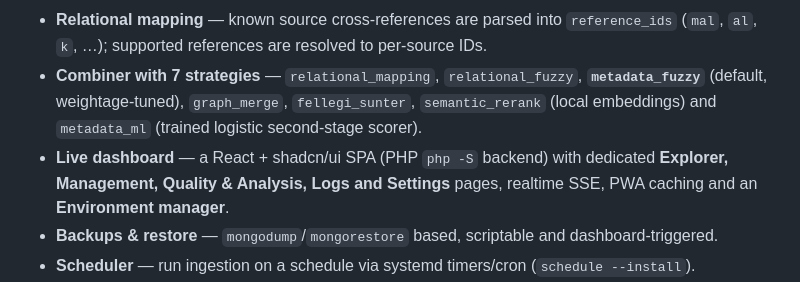
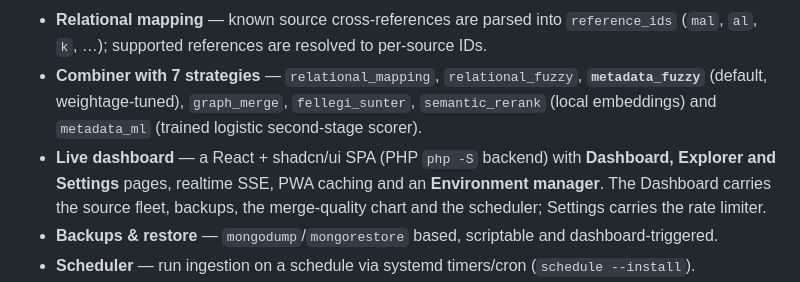
Before and after one commit to Hiyori-API/hiyori-cli, a Markdown page: readme.md, the part around the change. Rendered like a GitHub page.

```diff
--- a/readme.md
+++ b/readme.md
@@ -17,7 +17,7 @@ Hiyori CLI builds and maintains [HiyoriDB](https://github.com/Hiyori-API/HiyoriD
 - **Schema normalization** — source-specific values (statuses, types, seasons) are mapped onto the shared [Hiyori Schema](#hiyori-schema) via enums.
 - **Relational mapping** — known source cross-references are parsed into `reference_ids` (`mal`, `al`, `k`, …); supported references are resolved to per-source IDs.
 - **Combiner with 7 strategies** — `relational_mapping`, `relational_fuzzy`, **`metadata_fuzzy`** (default, weightage-tuned), `graph_merge`, `fellegi_sunter`, `semantic_rerank` (local embeddings) and `metadata_ml` (trained logistic second-stage scorer).
-- **Live dashboard** — a React + shadcn/ui SPA (PHP `php -S` backend) with dedicated **Explorer, Management, Quality & Analysis, Logs and Settings** pages, realtime SSE, PWA caching and an **Environment manager**.
+- **Live dashboard** — a React + shadcn/ui SPA (PHP `php -S` backend) with **Dashboard, Explorer and Settings** pages, realtime SSE, PWA caching and an **Environment manager**. The Dashboard carries the source fleet, backups, the merge-quality chart and the scheduler; Settings carries the rate limiter.
 - **Backups & restore** — `mongodump`/`mongorestore` based, scriptable and dashboard-triggered.
 - **Scheduler** — run ingestion on a schedule via systemd timers/cron (`schedule --install`).
 - **Utilities** — validation against the schema, sweeping (orphans/duplicates/incomplete), weightage analysis, export (JSON/JSONL/CSV), Prometheus metrics and health checks.
```
Also changed, not shown: docs/dashboard-roadmap.md (+64 -1 lines).
